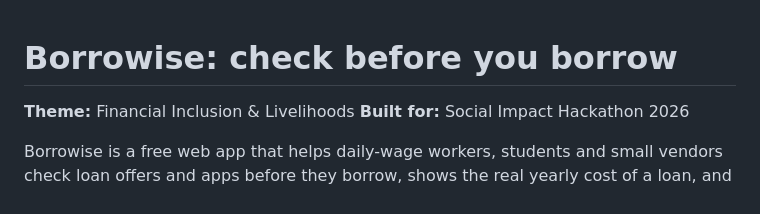
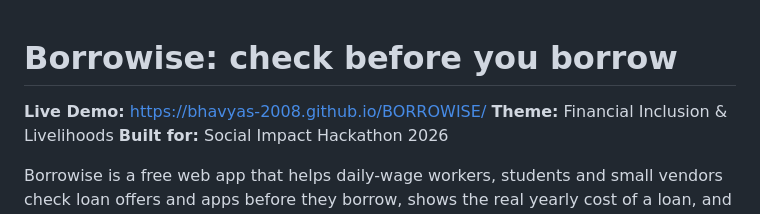
Before and after one commit to BHAVYAA-2008/BORROWISE, a Markdown page: README.md, the part around the change. Rendered like a GitHub page.

```diff
--- a/README.md
+++ b/README.md
@@ -1,5 +1,5 @@
 # Borrowise: check before you borrow
-
+**Live Demo:** https://bhavyas-2008.github.io/BORROWISE/
 **Theme:** Financial Inclusion & Livelihoods
 **Built for:** Social Impact Hackathon 2026
 
```
